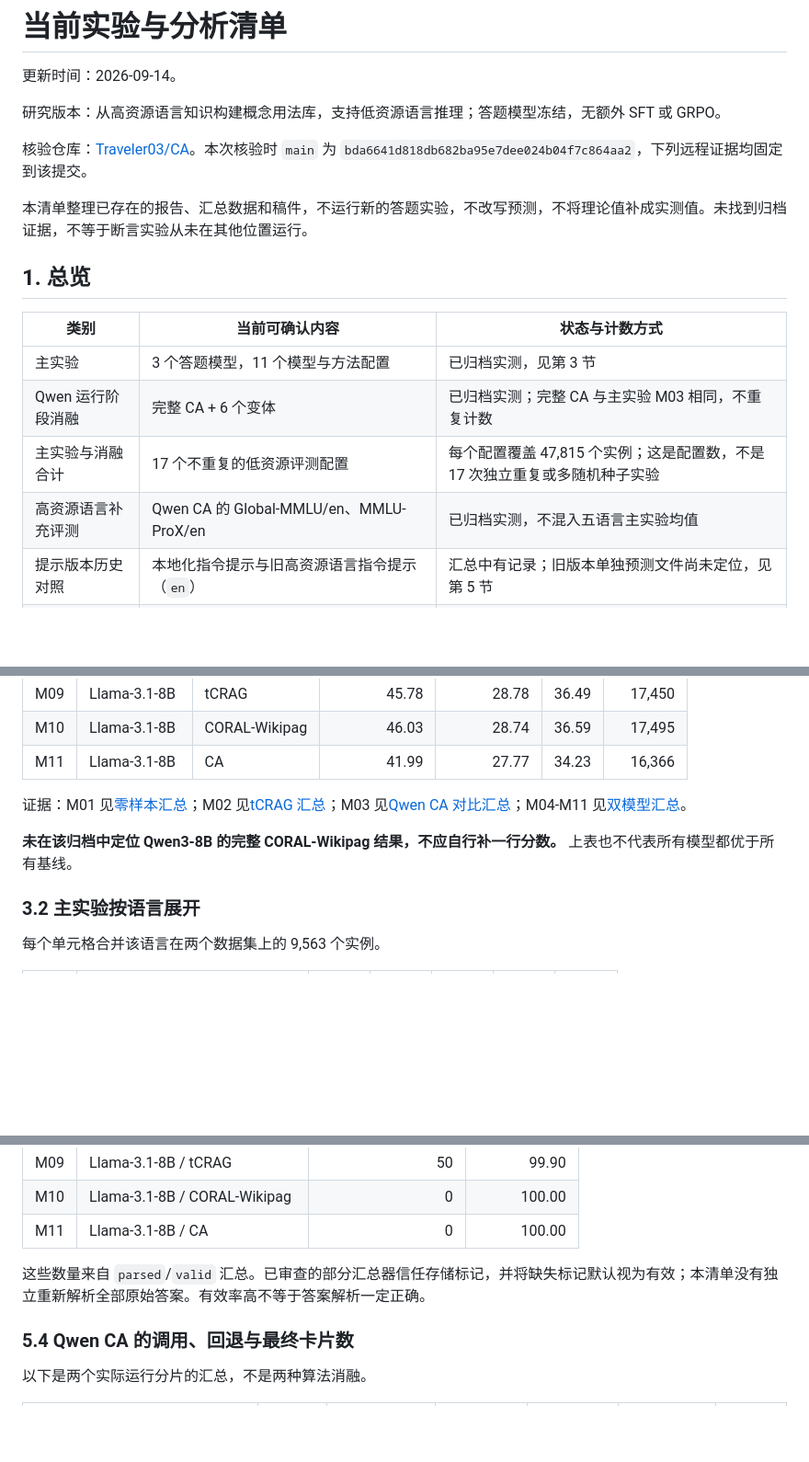
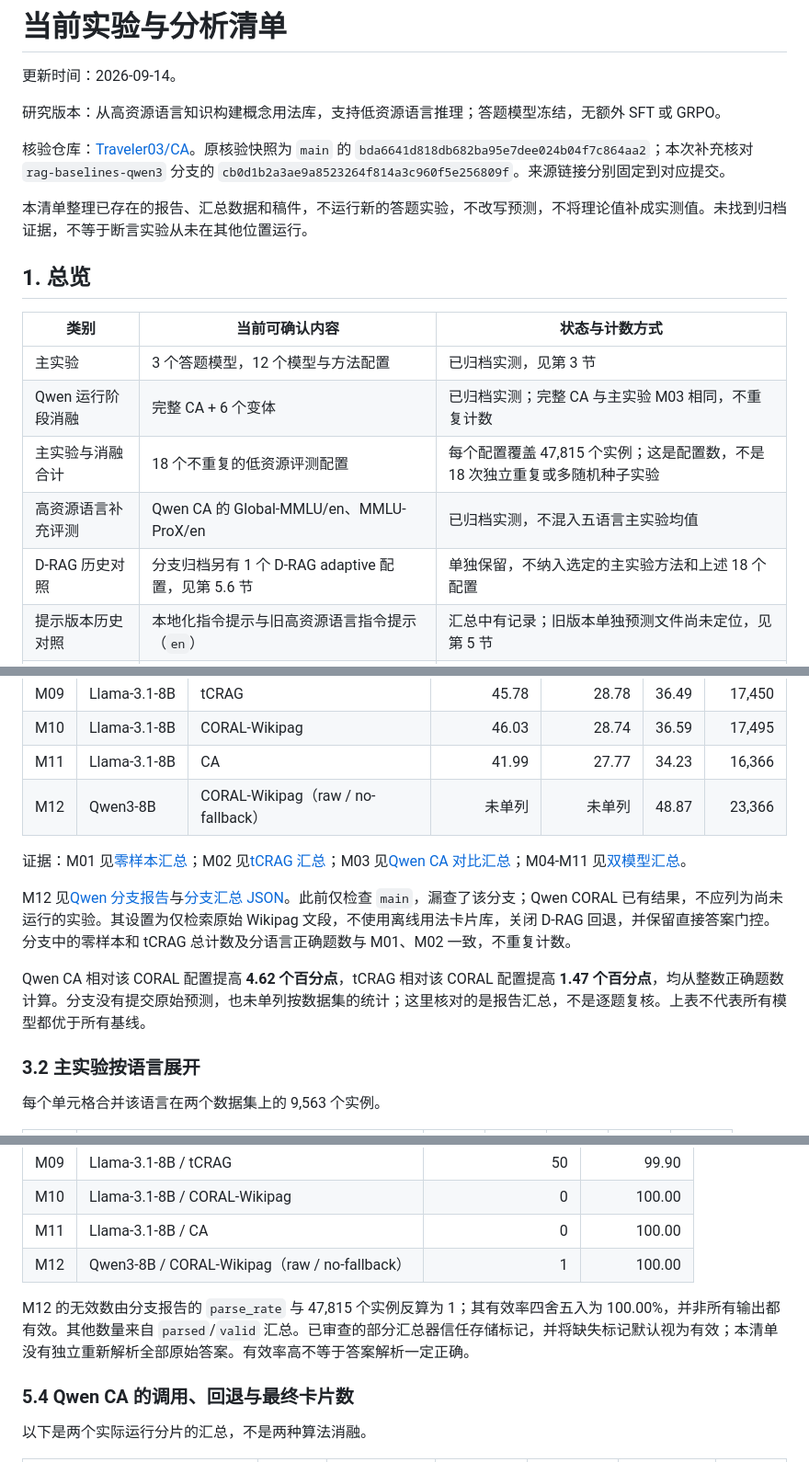
Before and after one commit to Traveler03/CA, a Markdown page: paper/experiment_inventory_zh.md, 3 parts joined by grey strips. Shown at 92% size. Rendered like a GitHub page; blank space fills up the shorter version.

```diff
--- a/paper/experiment_inventory_zh.md
+++ b/paper/experiment_inventory_zh.md
@@ -4,7 +4,7 @@
 
 研究版本：从高资源语言知识构建概念用法库，支持低资源语言推理；答题模型冻结，无额外 SFT 或 GRPO。
 
-核验仓库：[Traveler03/CA][repo]。本次核验时 `main` 为 `bda6641d818db682ba95e7dee024b04f7c864aa2`，下列远程证据均固定到该提交。
+核验仓库：[Traveler03/CA][repo]。原核验快照为 `main` 的 `bda6641d818db682ba95e7dee024b04f7c864aa2`；本次补充核对 `rag-baselines-qwen3` 分支的 `cb0d1b2a3ae9a8523264f814a3c960f5e256809f`。来源链接分别固定到对应提交。
 
 本清单整理已存在的报告、汇总数据和稿件，不运行新的答题实验，不改写预测，不将理论值补成实测值。未找到归档证据，不等于断言实验从未在其他位置运行。
 
@@ -12,10 +12,11 @@
 
 | 类别 | 当前可确认内容 | 状态与计数方式 |
 | --- | --- | --- |
-| 主实验 | 3 个答题模型，11 个模型与方法配置 | 已归档实测，见第 3 节 |
+| 主实验 | 3 个答题模型，12 个模型与方法配置 | 已归档实测，见第 3 节 |
 | Qwen 运行阶段消融 | 完整 CA + 6 个变体 | 已归档实测；完整 CA 与主实验 M03 相同，不重复计数 |
-| 主实验与消融合计 | 17 个不重复的低资源评测配置 | 每个配置覆盖 47,815 个实例；这是配置数，不是 17 次独立重复或多随机种子实验 |
+| 主实验与消融合计 | 18 个不重复的低资源评测配置 | 每个配置覆盖 47,815 个实例；这是配置数，不是 18 次独立重复或多随机种子实验 |
 | 高资源语言补充评测 | Qwen CA 的 Global-MMLU/en、MMLU-ProX/en | 已归档实测，不混入五语言主实验均值 |
+| D-RAG 历史对照 | 分支归档另有 1 个 D-RAG adaptive 配置，见第 5.6 节 | 单独保留，不纳入选定的主实验方法和上述 18 个配置 |
 | 提示版本历史对照 | 本地化指令提示与旧高资源语言指令提示（`en`） | 汇总中有记录；旧版本单独预测文件尚未定位，见第 5 节 |
 | 分语言与跨模型比较 | 主实验的五语言展开、CA 相对 tCRAG 的差值 | 已完成的结果拆分，不是新增模型运行 |
 | 运行统计 | 输出有效率、Qwen CA 调用与回退统计、Qwen tCRAG 延迟 | 已有记录；不等于完整公平的效率对比 |
@@ -79,10 +80,13 @@
 | M09 | Llama-3.1-8B | tCRAG | 45.78 | 28.78 | 36.49 | 17,450 |
 | M10 | Llama-3.1-8B | CORAL-Wikipag | 46.03 | 28.74 | 36.59 | 17,495 |
 | M11 | Llama-3.1-8B | CA | 41.99 | 27.77 | 34.23 | 16,366 |
+| M12 | Qwen3-8B | CORAL-Wikipag（raw / no-fallback） | 未单列 | 未单列 | 48.87 | 23,366 |
 
 证据：M01 见[零样本汇总][zero-json]；M02 见[tCRAG 汇总][trag-json]；M03 见[Qwen CA 对比汇总][ca-json]；M04-M11 见[双模型汇总][two-json]。
 
-**未在该归档中定位 Qwen3-8B 的完整 CORAL-Wikipag 结果，不应自行补一行分数。** 上表也不代表所有模型都优于所有基线。
+M12 见[Qwen 分支报告][qwen-branch-report]与[分支汇总 JSON][qwen-branch-json]。此前仅检查 `main`，漏查了该分支；Qwen CORAL 已有结果，不应列为尚未运行的实验。其设置为仅检索原始 Wikipag 文段，不使用离线用法卡片库，关闭 D-RAG 回退，并保留直接答案门控。分支中的零样本和 tCRAG 总计数及分语言正确题数与 M01、M02 一致，不重复计数。
+
+Qwen CA 相对该 CORAL 配置提高 **4.62 个百分点**，tCRAG 相对该 CORAL 配置提高 **1.47 个百分点**，均从整数正确题数计算。分支没有提交原始预测，也未单列按数据集的统计；这里核对的是报告汇总，不是逐题复核。上表不代表所有模型都优于所有基线。
 
 ### 3.2 主实验按语言展开
 
@@ -214,8 +219,9 @@ Qwen3-8B 的完整 CA 归档另外包含以下高资源语言（`en`）结果，
 | M09 | Llama-3.1-8B / tCRAG | 50 | 99.90 |
 | M10 | Llama-3.1-8B / CORAL-Wikipag | 0 | 100.00 |
 | M11 | Llama-3.1-8B / CA | 0 | 100.00 |
+| M12 | Qwen3-8B / CORAL-Wikipag（raw / no-fallback） | 1 | 100.00 |
 
-这些数量来自 `parsed`/`valid` 汇总。已审查的部分汇总器信任存储标记，并将缺失标记默认视为有效；本清单没有独立重新解析全部原始答案。有效率高不等于答案解析一定正确。
+M12 的无效数由分支报告的 `parse_rate` 与 47,815 个实例反算为 1；其有效率四舍五入为 100.00%，并非所有输出都有效。其他数量来自 `parsed`/`valid` 汇总。已审查的部分汇总器信任存储标记，并将缺失标记默认视为有效；本清单没有独立重新解析全部原始答案。有效率高不等于答案解析一定正确。
 
 ### 5.4 Qwen CA 的调用、回退与最终卡片数
 
```
Also changed, not shown: other parts of paper/experiment_inventory_zh.md (+20 -6 lines).
